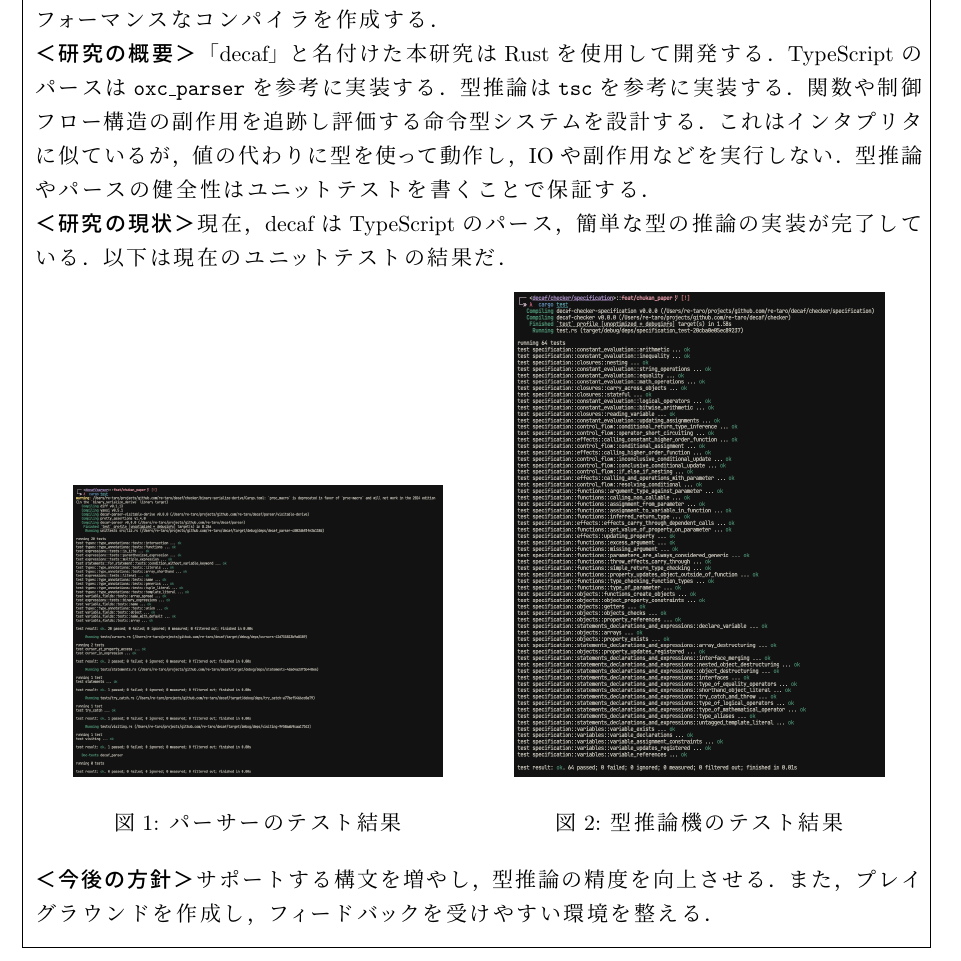
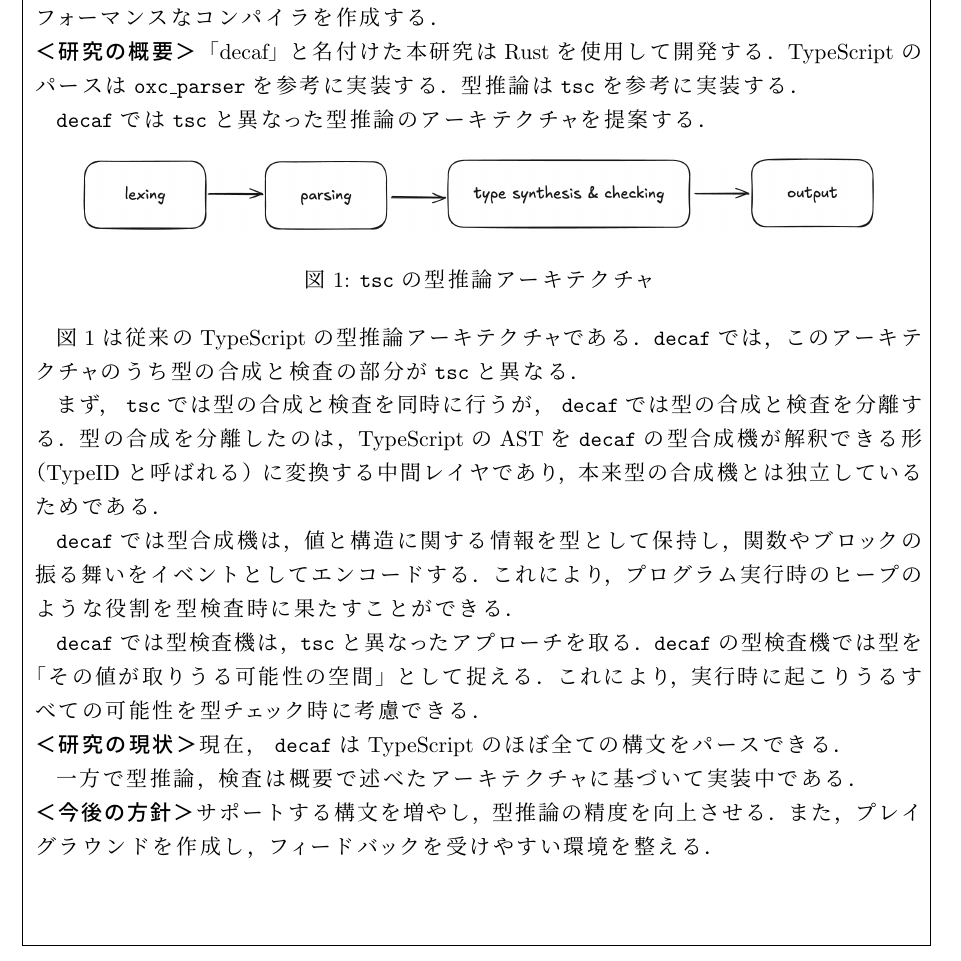
Before and after one commit to re-taro/decaf, a LaTeX document (paper/midterm_report/main.tex): part of the page, cut so that both start at the same text. The pictures show the PDF file paper/midterm_report/main.pdf that the author committed with the source.

Commit message:
fix: fix midterm report (#23)

```diff
--- a/paper/midterm_report/main.tex
+++ b/paper/midterm_report/main.tex
@@ -28,28 +30,34 @@ language server や静的解析機で使用した際，\texttt{tsc} と比較し
 「decaf」と名付けた本研究は Rust を使用して開発する．
 TypeScript のパースは \texttt{oxc\_parser} を参考に実装する．
 型推論は \texttt{tsc} を参考に実装する．
-関数や制御フロー構造の副作用を追跡し評価する命令型システムを設計する．
-これはインタプリタに似ているが，値の代わりに型を使って動作し，IO や副作用などを実行しない．
-型推論やパースの健全性はユニットテストを書くことで保証する．
+
+\texttt{decaf} では \texttt{tsc} と異なった型推論のアーキテクチャを提案する．
+
+\begin{figure}[h]
+  \centering
+  \includegraphics[width=0.9\columnwidth]{figures/type_check_arch.png}
+  \caption{\texttt{tsc} の型推論アーキテクチャ}
+  \label{fig:type_check_arch}
+\end{figure}
+
+図 \ref{fig:type_check_arch} は従来の TypeScript の型推論アーキテクチャである．
+\texttt{decaf} では，このアーキテクチャのうち型の合成と検査の部分が \texttt{tsc} と異なる．
+
+まず， \texttt{tsc} では型の合成と検査を同時に行うが， \texttt{decaf} では型の合成と検査を分離する．
+型の合成を分離したのは，TypeScript の AST を \texttt{decaf} の型合成機が解釈できる形（TypeID
+と呼ばれる）に変換する中間レイヤであり，本来型の合成機とは独立しているためである．
+
+\texttt{decaf} では型合成機は，値と構造に関する情報を型として保持し，関数やブロックの振る舞いをイベントとしてエンコードする．
+これにより，プログラム実行時のヒープのような役割を型検査時に果たすことができる．
+
+\texttt{decaf} では型検査機は，\texttt{tsc} と異なったアプローチを取る．
+\texttt{decaf} の型検査機では型を「その値が取りうる可能性の空間」として捉える．
+これにより，実行時に起こりうるすべての可能性を型チェック時に考慮できる．
 
 \paragraph{＜研究の現状＞}
-現在，decaf は TypeScript のパース，簡単な型の推論の実装が完了している．
-以下は現在のユニットテストの結果だ．
-\begin{figure}[h]
-  \centering
-  \begin{minipage}[b]{0.49\columnwidth}
-      \centering
-      \includegraphics[width=0.85\columnwidth]{figures/parser_unit.png}
-      \caption{パーサーのテスト結果}
-      \label{fig:a}
-  \end{minipage}
-  \begin{minipage}[b]{0.49\columnwidth}
-      \centering
-      \includegraphics[width=0.85\columnwidth]{figures/chekcer_unit.png}
-      \caption{型推論機のテスト結果}
-      \label{fig:b}
-  \end{minipage}
-\end{figure}
+現在， \texttt{decaf} は TypeScript のほぼ全ての構文をパースできる．
+
+一方で型推論，検査は概要で述べたアーキテクチャに基づいて実装中である．
 
 \paragraph{＜今後の方針＞}
 サポートする構文を増やし，型推論の精度を向上させる．
```
Also changed, not shown: paper/midterm_report/figures/chekcer_unit.png (deleted), paper/midterm_report/figures/parser_unit.png (deleted), paper/midterm_report/figures/type_check_arch.png (added), paper/midterm_report/main.pdf, paper/midterm_report/main.tex (8 more changed lines), 1 other file.
